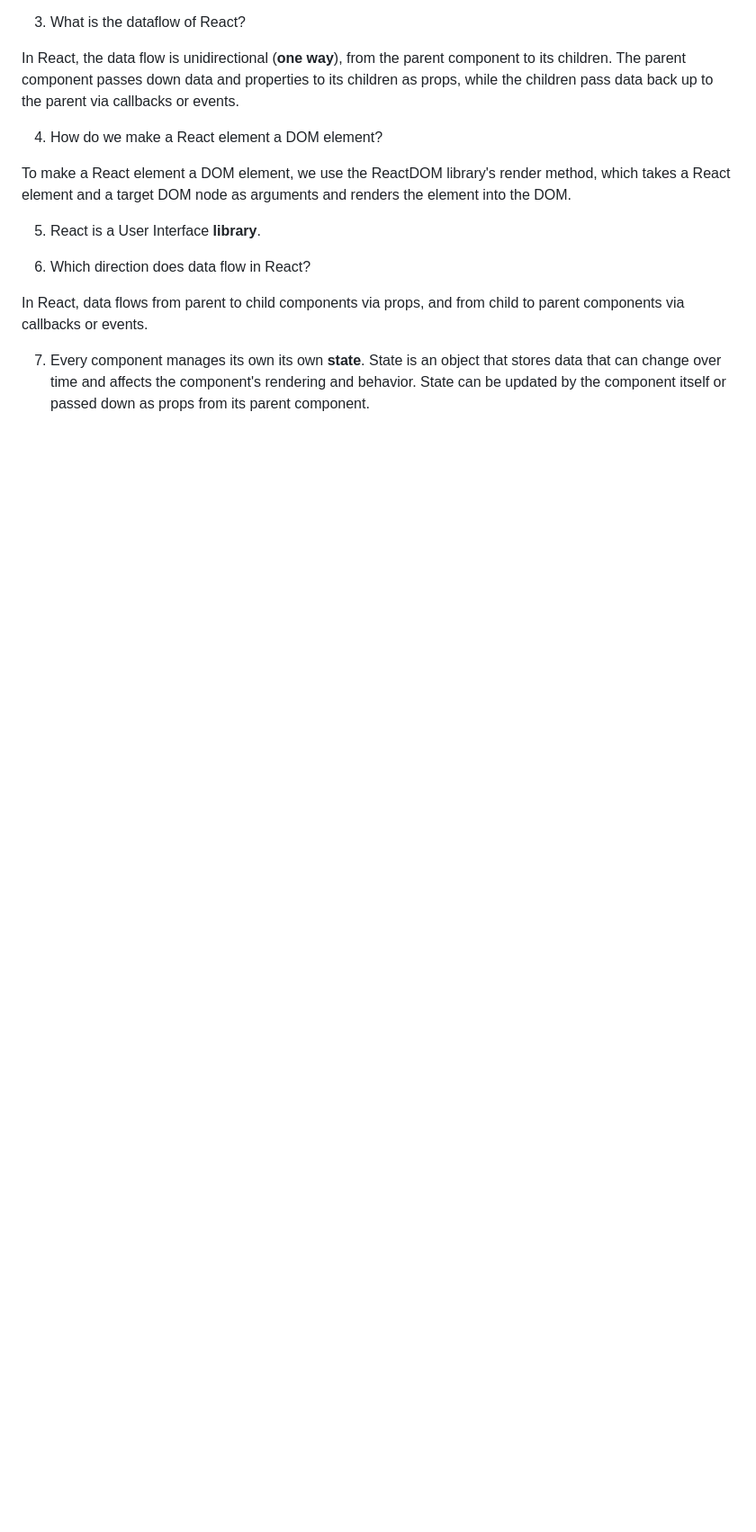
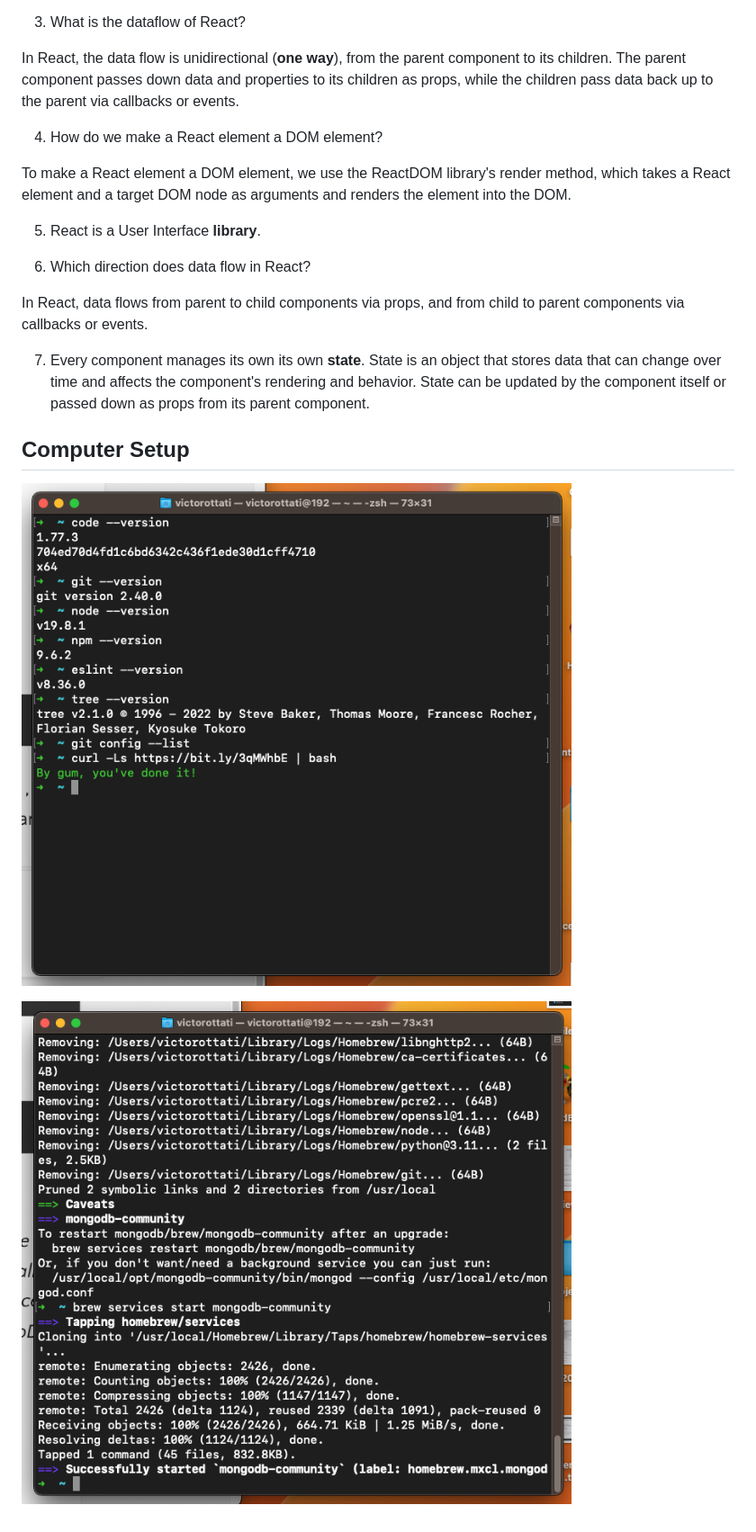
Before and after one commit to VMO2020/reading-notes-v2, a Markdown page: code-301/301prework.md, the part around the change. Shown: that part at 90% size. Rendered like a GitHub page; pictures changed too: images/Setup-MongoDB.png (added), images/Setup.png (added); blank space fills up the shorter version.

```diff
--- a/code-301/301prework.md
+++ b/code-301/301prework.md
@@ -31,3 +31,9 @@ To make a React element a DOM element, we use the ReactDOM library's render meth
 In React, data flows from parent to child components via props, and from child to parent components via callbacks or events.
 
 7. Every component manages its own its own **state**. State is an object that stores data that can change over time and affects the component's rendering and behavior. State can be updated by the component itself or passed down as props from its parent component.
+
+## Computer Setup
+
+![Setup-Terminal](../images/Setup.png)
+
+![Setup-MongoDB](../images/Setup-MongoDB.png)
```
